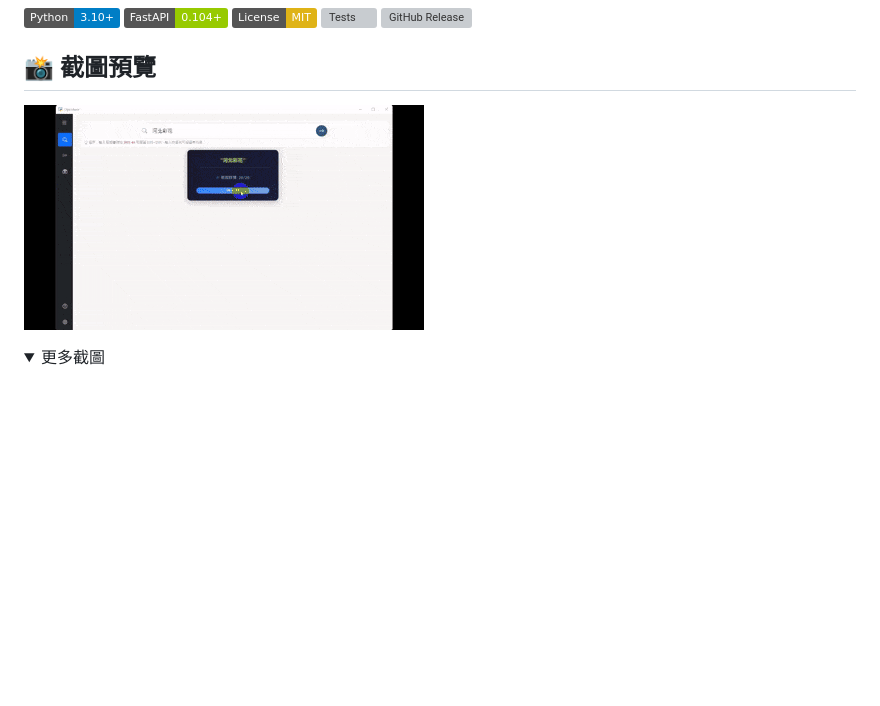
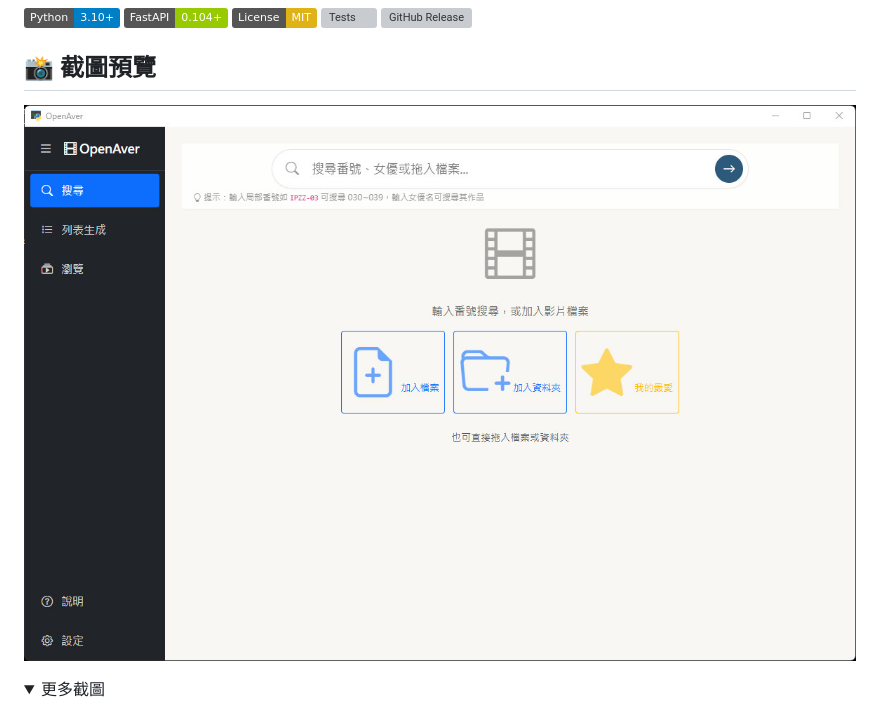
Before and after one commit to slive777/OpenAver, a Markdown page: README.md, the part around one of its changes. GitHub-like rendering; folded sections open; badges without logos; blank space fills up the shorter version; grey boxes are pictures that could not be loaded.

Commit message:
docs: update README screenshots - use home.jpg as hero, reorganize gallery

```diff
--- a/README.md
+++ b/README.md
@@ -12,7 +12,7 @@ OpenAver 是一個基於 Web 技術的桌面應用程式，旨在幫助您輕鬆
 
 ## 📸 截圖預覽
 
-![Demo](docs/screenshots/demo.gif)
+![Home](docs/screenshots/home.jpg)
 
 <details>
 <summary>更多截圖</summary>
```
Also changed, not shown: other parts of README.md (+5 -3 lines).
